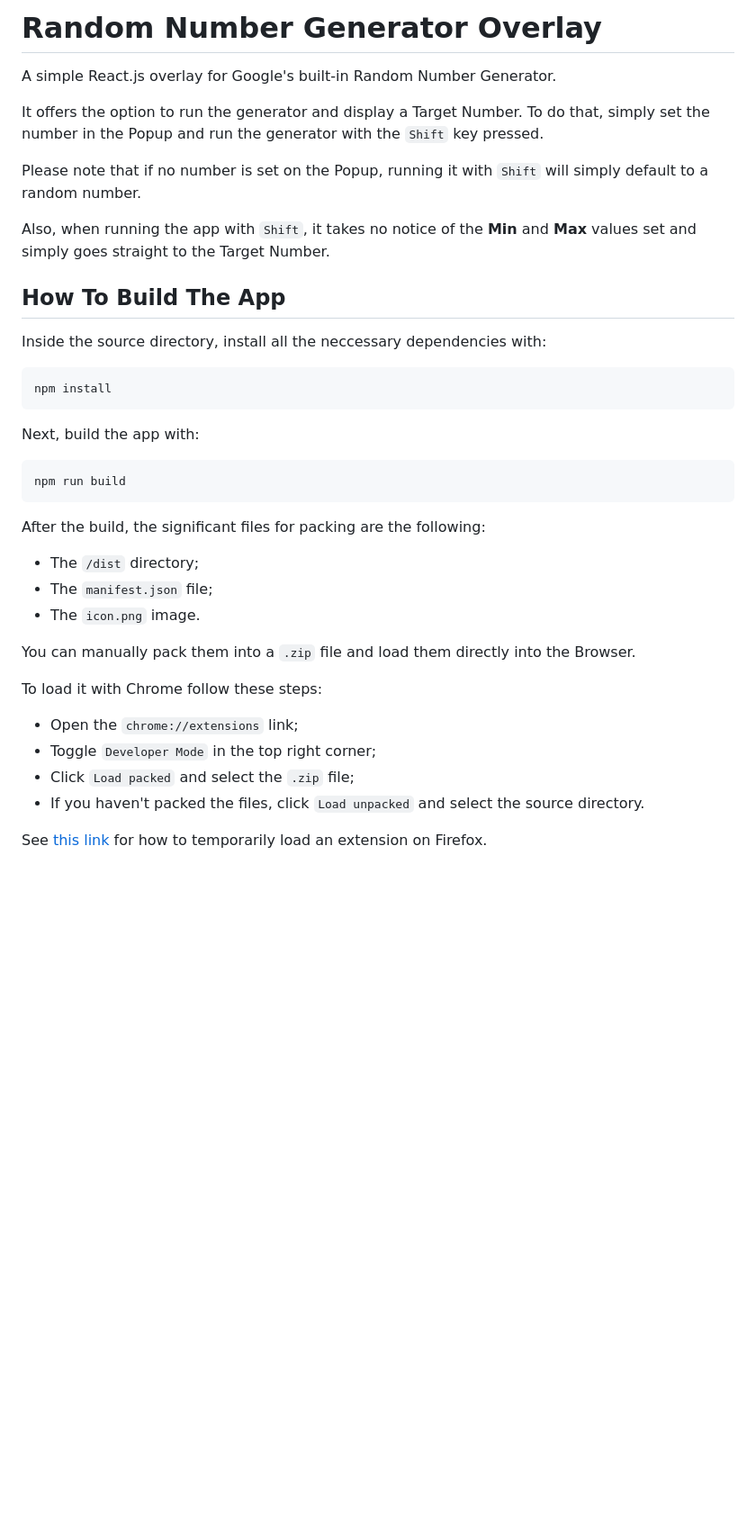
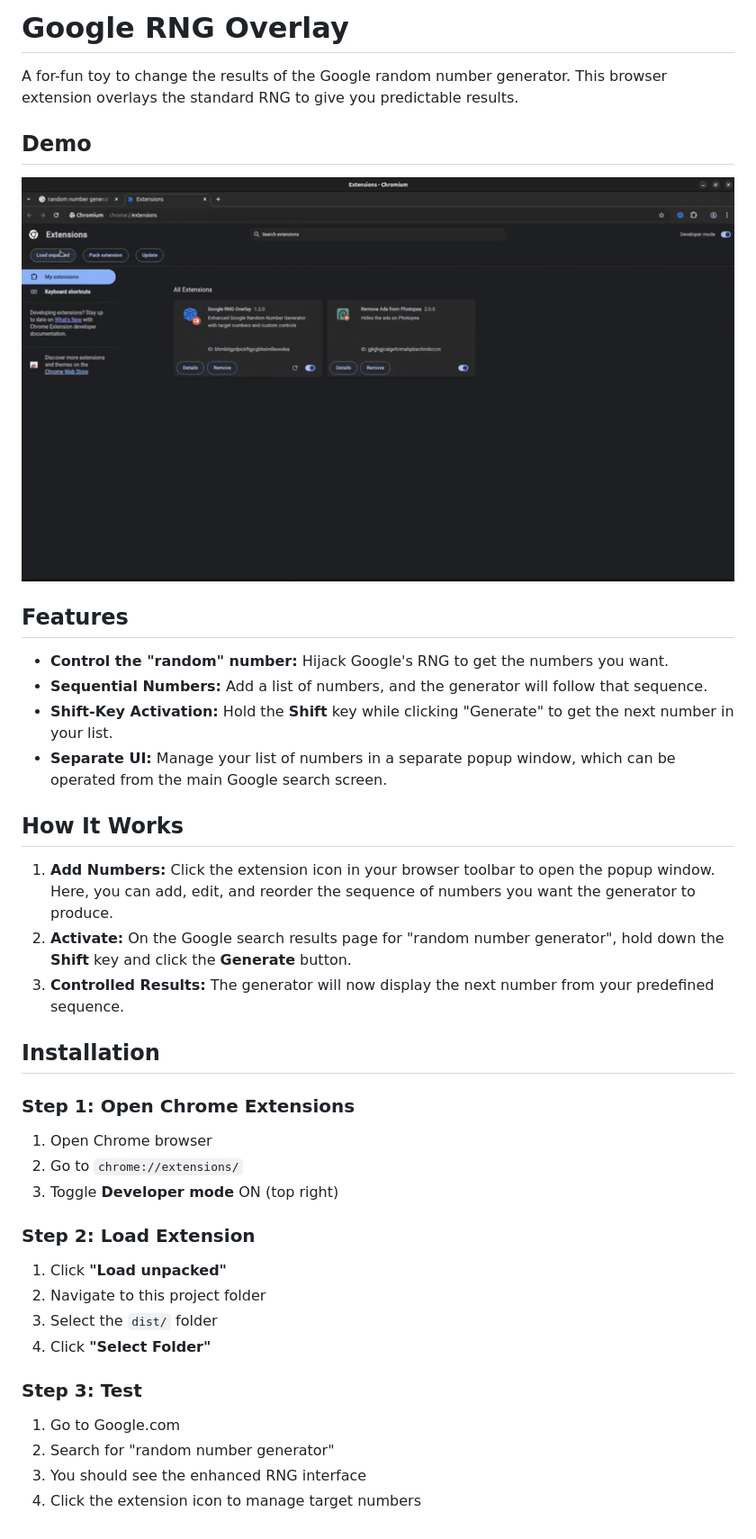
Before and after one commit to weefunker/Google-Random-Number-Generator-Override, a Markdown page: README.md, the part around the change. Shown: that part at 90% size. Rendered like a GitHub page; pictures changed too: rng-overlay.gif (added); blank space fills up the shorter version.

```diff
--- a/README.md
+++ b/README.md
@@ -1,34 +1,40 @@
-# Random Number Generator Overlay
-A simple React.js overlay for Google's built-in Random Number Generator.
+# Google RNG Overlay
 
-It offers the option to run the generator and display a Target Number. To do that, simply set the number in the Popup and run the generator with the `Shift` key pressed.
+A for-fun toy to change the results of the Google random number generator. This browser extension overlays the standard RNG to give you predictable results.
 
-Please note that if no number is set on the Popup, running it with `Shift` will simply default to a random number.
+## Demo
 
-Also, when running the app with `Shift`, it takes no notice of the **Min** and **Max** values set and simply goes straight to the Target Number.
+![Demo GIF showing the extension in action.](rng-overlay.gif)
 
-## How To Build The App
-Inside the source directory, install all the neccessary dependencies with:
 
-    npm install
+## Features
 
-Next, build the app with:
+*   **Control the "random" number:** Hijack Google's RNG to get the numbers you want.
+*   **Sequential Numbers:** Add a list of numbers, and the generator will follow that sequence.
+*   **Shift-Key Activation:** Hold the **Shift** key while clicking "Generate" to get the next number in your list.
+*   **Separate UI:** Manage your list of numbers in a separate popup window, which can be operated from the main Google search screen.
 
-    npm run build
+## How It Works
 
-After the build, the significant files for packing are the following:
+1.  **Add Numbers:** Click the extension icon in your browser toolbar to open the popup window. Here, you can add, edit, and reorder the sequence of numbers you want the generator to produce.
+2.  **Activate:** On the Google search results page for "random number generator", hold down the **Shift** key and click the **Generate** button.
+3.  **Controlled Results:** The generator will now display the next number from your predefined sequence.
 
-- The `/dist` directory;
-- The `manifest.json` file;
-- The `icon.png` image.
+## Installation
 
-You can manually pack them into a `.zip` file and load them directly into the Browser.
+### Step 1: Open Chrome Extensions
+1. Open Chrome browser
+2. Go to `chrome://extensions/`
+3. Toggle **Developer mode** ON (top right)
 
-To load it with Chrome follow these steps:
+### Step 2: Load Extension
+1. Click **"Load unpacked"**
+2. Navigate to this project folder
+3. Select the `dist/` folder
+4. Click **"Select Folder"**
 
-- Open the `chrome://extensions` link;
-- Toggle `Developer Mode` in the top right corner;
-- Click `Load packed` and select the `.zip` file;
-- If you haven't packed the files, click `Load unpacked` and select the source directory.
-
-See [this link](https://extensionworkshop.com/documentation/develop/temporary-installation-in-firefox/) for how to temporarily load an extension on Firefox.
+### Step 3: Test
+1. Go to Google.com
+2. Search for "random number generator"
+3. You should see the enhanced RNG interface
+4. Click the extension icon to manage target numbers
```
Also changed, not shown: 4 other files.
